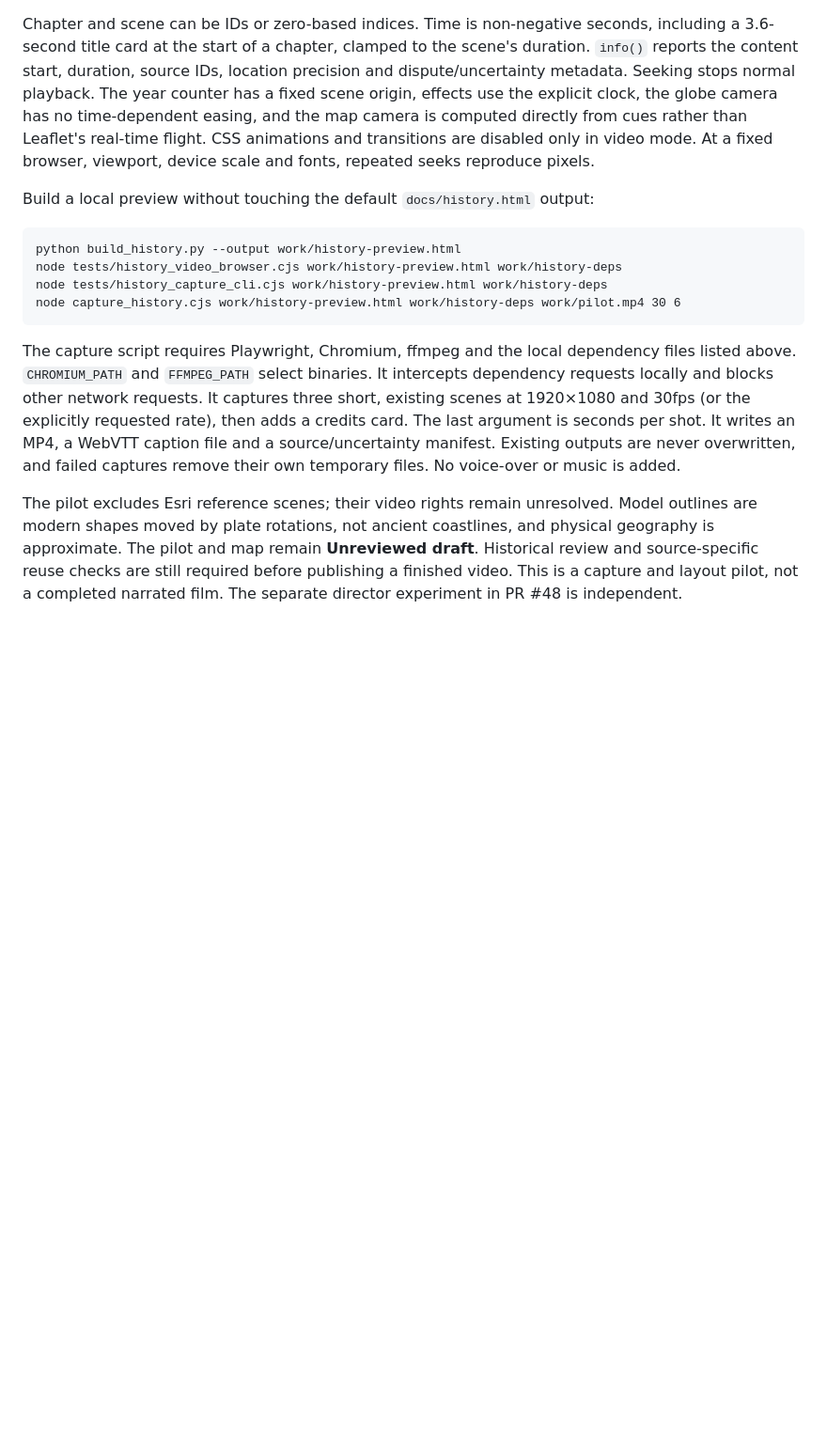
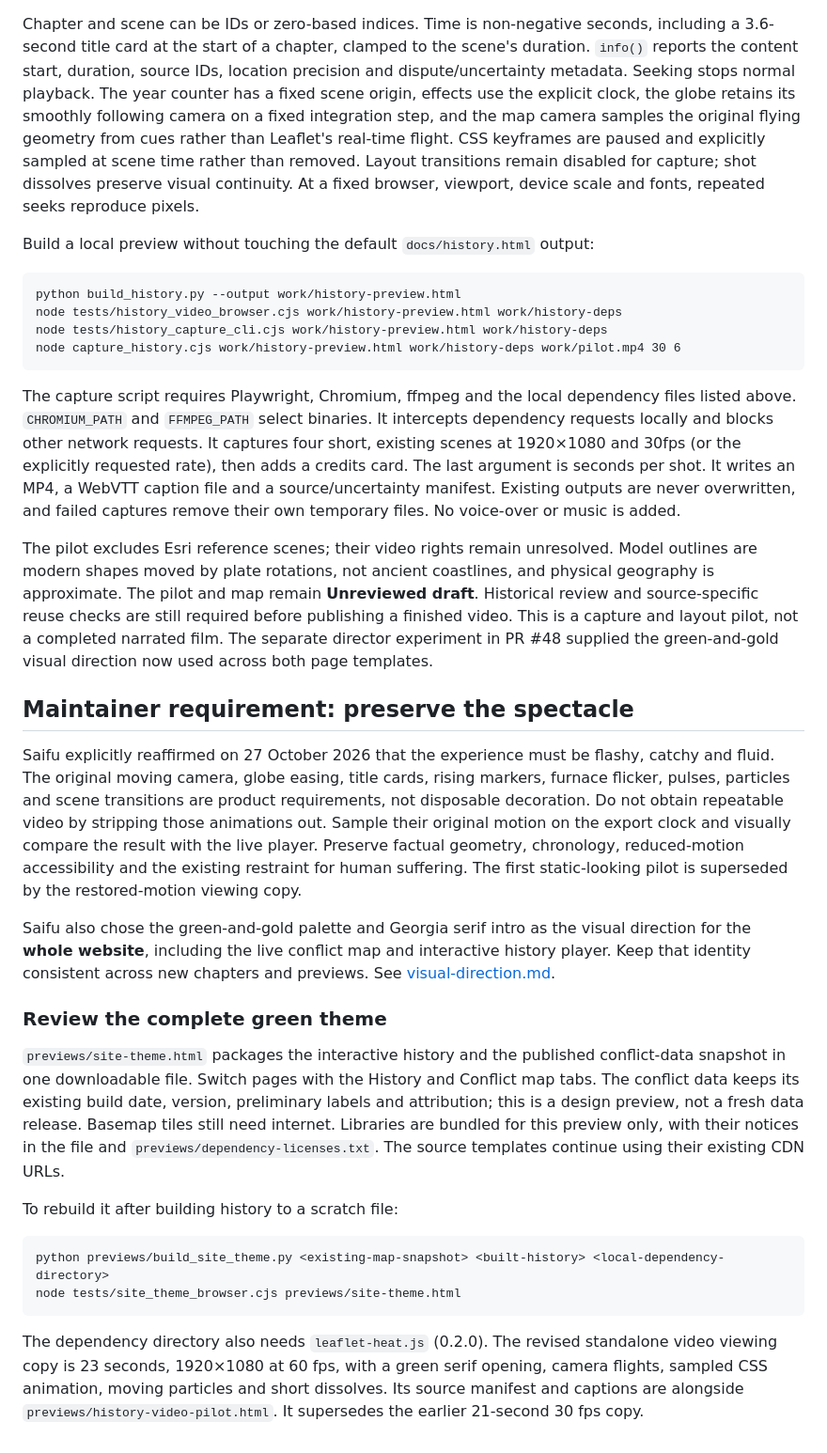
Before and after one commit to ksai4u-glitch/Taswira, a Markdown page: history/README.md, the part around the change. Shown at 94% size. Drawn GitHub-style; blank space fills up the shorter version.

Commit message:
Carry the green identity and fluid motion through history/README.md

````diff
--- a/history/README.md
+++ b/history/README.md
@@ -259,9 +259,8 @@ Chapter and scene can be IDs or zero-based indices. Time is non-negative seconds
 3.6-second title card at the start of a chapter, clamped to the scene's duration. `info()` reports
 the content start, duration, source IDs, location precision and dispute/uncertainty metadata.
 Seeking stops normal playback. The year counter has a fixed scene origin, effects use the explicit
-clock, the globe camera has no time-dependent easing, and the map camera is computed directly from
-cues rather than Leaflet's real-time flight. CSS animations and transitions are disabled only in
-video mode. At a fixed browser, viewport, device scale and fonts, repeated seeks reproduce pixels.
+clock, the globe retains its smoothly following camera on a fixed integration step, and the map camera samples the original flying geometry from
+cues rather than Leaflet's real-time flight. CSS keyframes are paused and explicitly sampled at scene time rather than removed. Layout transitions remain disabled for capture; shot dissolves preserve visual continuity. At a fixed browser, viewport, device scale and fonts, repeated seeks reproduce pixels.
 
 Build a local preview without touching the default `docs/history.html` output:
 
@@ -274,7 +273,7 @@ node capture_history.cjs work/history-preview.html work/history-deps work/pilot.
 
 The capture script requires Playwright, Chromium, ffmpeg and the local dependency files listed
 above. `CHROMIUM_PATH` and `FFMPEG_PATH` select binaries. It intercepts dependency requests locally
-and blocks other network requests. It captures three short, existing scenes at 1920×1080 and 30fps
+and blocks other network requests. It captures four short, existing scenes at 1920×1080 and 30fps
 (or the explicitly requested rate), then adds a credits card. The last argument is seconds per shot.
 It writes an MP4, a WebVTT caption file and a source/uncertainty manifest. Existing outputs are never
 overwritten, and failed captures remove their own temporary files. No voice-over or music is added.
@@ -283,4 +282,41 @@ The pilot excludes Esri reference scenes; their video rights remain unresolved.
 modern shapes moved by plate rotations, not ancient coastlines, and physical geography is approximate.
 The pilot and map remain **Unreviewed draft**. Historical review and source-specific reuse checks
 are still required before publishing a finished video. This is a capture and layout pilot, not a
-completed narrated film. The separate director experiment in PR #48 is independent.
+completed narrated film. The separate director experiment in PR #48 supplied the green-and-gold visual direction now used across both page templates.
+
+
+## Maintainer requirement: preserve the spectacle
+
+Saifu explicitly reaffirmed on 27 October 2026 that the experience must be flashy, catchy and
+fluid. The original moving camera, globe easing, title cards, rising markers, furnace flicker,
+pulses, particles and scene transitions are product requirements, not disposable decoration.
+Do not obtain repeatable video by stripping those animations out. Sample their original motion
+on the export clock and visually compare the result with the live player. Preserve factual
+geometry, chronology, reduced-motion accessibility and the existing restraint for human suffering.
+The first static-looking pilot is superseded by the restored-motion viewing copy.
+
+Saifu also chose the green-and-gold palette and Georgia serif intro as the visual direction
+for the **whole website**, including the live conflict map and interactive history player.
+Keep that identity consistent across new chapters and previews. See [visual-direction.md](visual-direction.md).
+
+
+### Review the complete green theme
+
+`previews/site-theme.html` packages the interactive history and the published conflict-data
+snapshot in one downloadable file. Switch pages with the History and Conflict map tabs.
+The conflict data keeps its existing build date, version, preliminary labels and attribution;
+this is a design preview, not a fresh data release. Basemap tiles still need internet.
+Libraries are bundled for this preview only, with their notices in the file and
+`previews/dependency-licenses.txt`. The source templates continue using their existing CDN URLs.
+
+To rebuild it after building history to a scratch file:
+
+```
+python previews/build_site_theme.py <existing-map-snapshot> <built-history> <local-dependency-directory>
+node tests/site_theme_browser.cjs previews/site-theme.html
+```
+
+The dependency directory also needs `leaflet-heat.js` (0.2.0). The revised standalone video
+viewing copy is 23 seconds, 1920×1080 at 60 fps, with a green serif opening, camera flights,
+sampled CSS animation, moving particles and short dissolves. Its source manifest and captions
+are alongside `previews/history-video-pilot.html`. It supersedes the earlier 21-second 30 fps copy.
````
